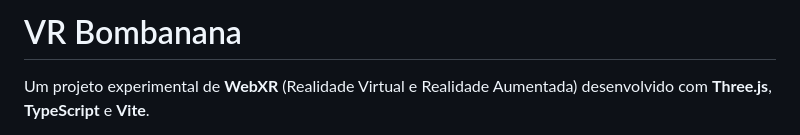
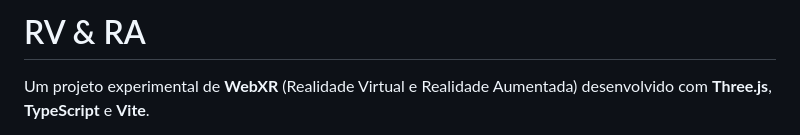
Before and after one commit to leticia-pontes/rv-ra, a Markdown page: README.md, the part around the change. Rendered like a GitHub page.

```diff
--- a/README.md
+++ b/README.md
@@ -1,4 +1,4 @@
-# VR Bombanana
+# RV & RA
 
 Um projeto experimental de **WebXR** (Realidade Virtual e Realidade Aumentada) desenvolvido com **Three.js**, **TypeScript** e **Vite**.
 
```
